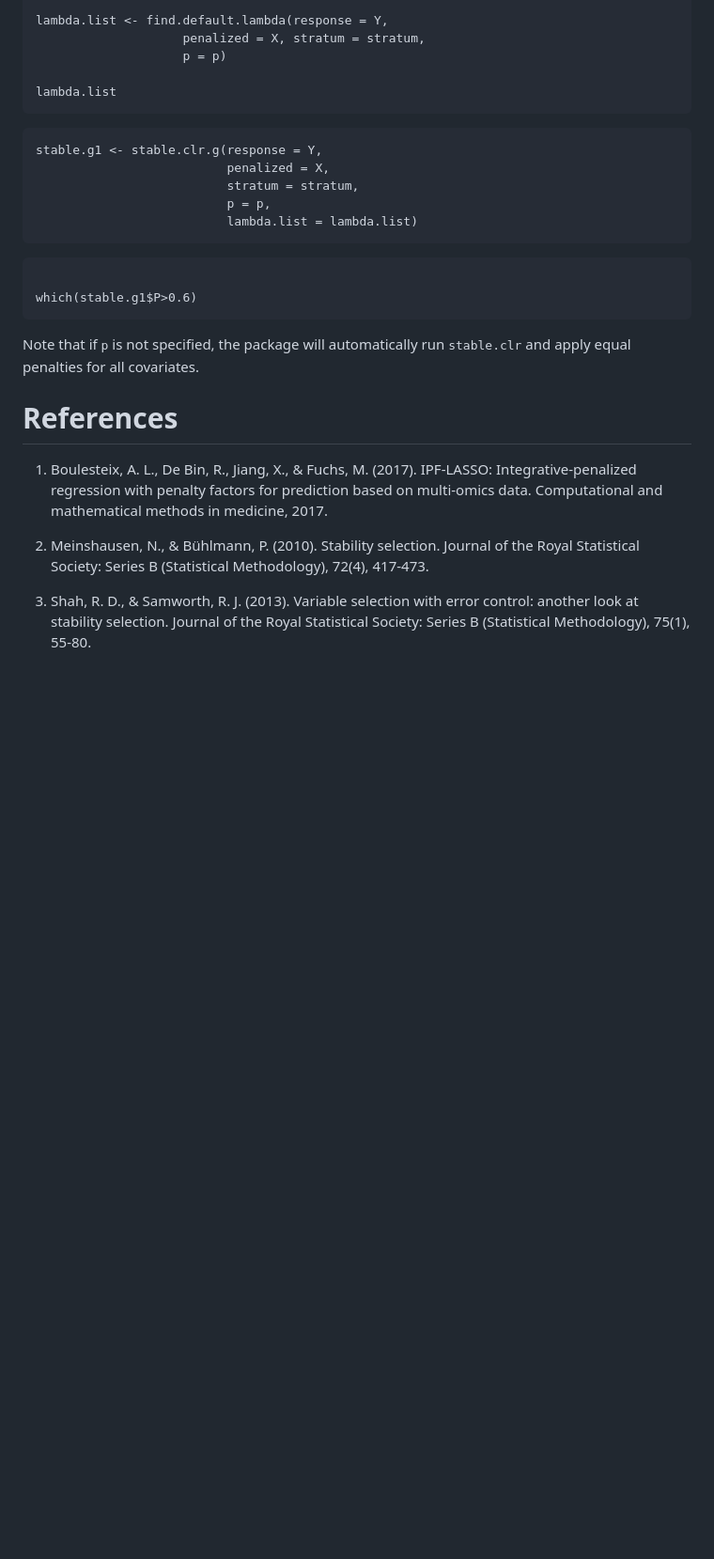
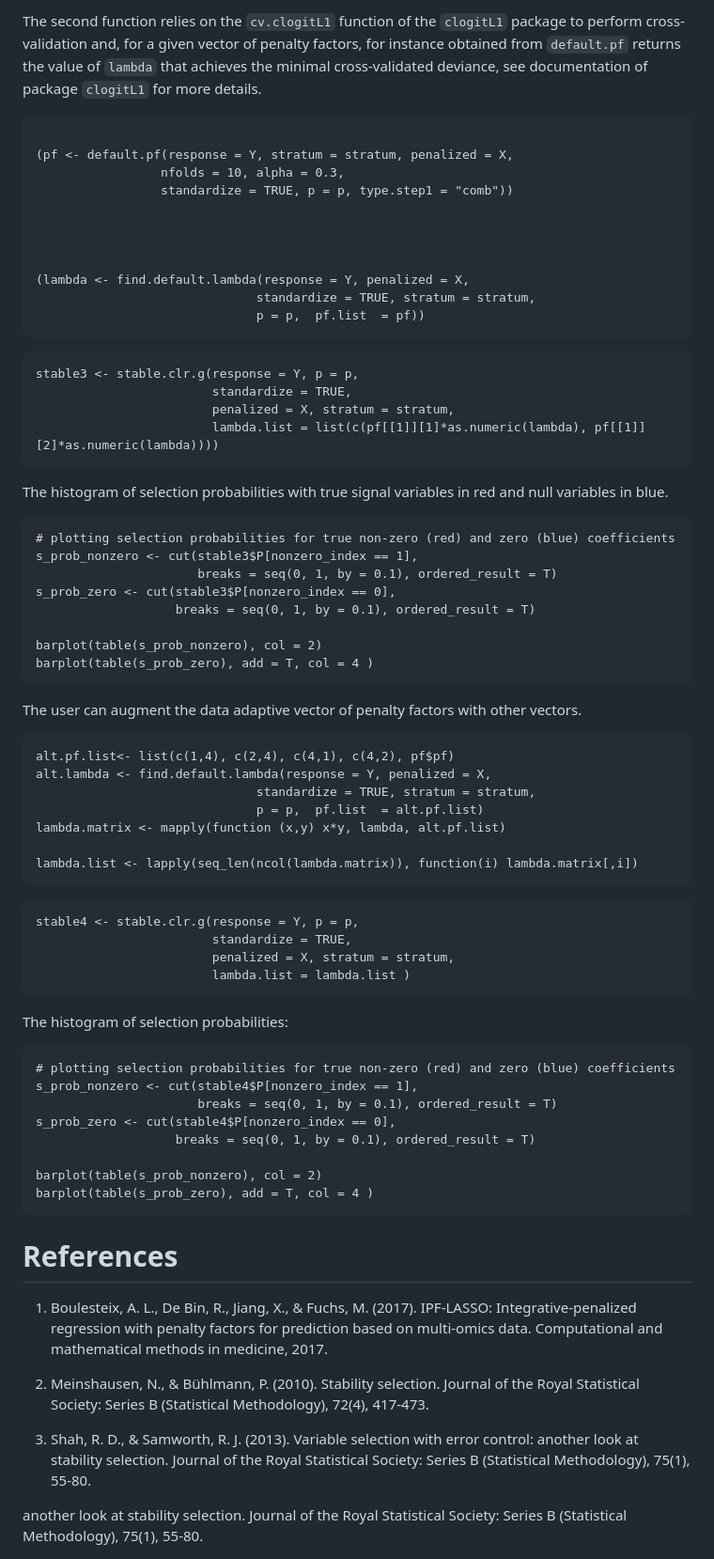
Before and after one commit to veradjordjilovic/penalizedclr, a Markdown page: README.md, the part around one of its changes. Shown at 94% size. GitHub-like rendering; blank space fills up the shorter version.

````diff
--- a/README.md
+++ b/README.md
@@ -295,34 +243,87 @@ This code implements stability selection while taking into account the block str
 
-lambda.list <- find.default.lambda(response = Y,
-                    penalized = X, stratum = stratum,
-                    p = p)
+The second function relies on the `cv.clogitL1` function of the `clogitL1` package to perform cross-validation and, for a given vector of penalty factors, for instance obtained from `default.pf` returns the value of `lambda` that   achieves the minimal cross-validated deviance, see documentation of package
+`clogitL1` for more details.
 
-lambda.list
+```{r, eval = T}
+
+(pf <- default.pf(response = Y, stratum = stratum, penalized = X,
+                 nfolds = 10, alpha = 0.3,
+                 standardize = TRUE, p = p, type.step1 = "comb"))
+
+
+
+
+(lambda <- find.default.lambda(response = Y, penalized = X,
+                              standardize = TRUE, stratum = stratum,
+                              p = p,  pf.list  = pf))
+```
+
+```{r eval= T}
+stable3 <- stable.clr.g(response = Y, p = p,
+                        standardize = TRUE,
+                        penalized = X, stratum = stratum,
+                        lambda.list = list(c(pf[[1]][1]*as.numeric(lambda), pf[[1]][2]*as.numeric(lambda))))
+```
+
+
+
+The histogram  of selection probabilities with true signal variables in red and null variables in blue.
+
+```{r, echo = F}
+# plotting selection probabilities for true non-zero (red) and zero (blue) coefficients
+s_prob_nonzero <- cut(stable3$P[nonzero_index == 1],
+                      breaks = seq(0, 1, by = 0.1), ordered_result = T)
+s_prob_zero <- cut(stable3$P[nonzero_index == 0],
+                   breaks = seq(0, 1, by = 0.1), ordered_result = T)
+
+barplot(table(s_prob_nonzero), col = 2)
+barplot(table(s_prob_zero), add = T, col = 4 )
+```
+
+
+
+The user can augment the data adaptive vector of penalty factors with other vectors.
+```{r eval = T}
+alt.pf.list<- list(c(1,4), c(2,4), c(4,1), c(4,2), pf$pf)
+alt.lambda <- find.default.lambda(response = Y, penalized = X,
+                              standardize = TRUE, stratum = stratum,
+                              p = p,  pf.list  = alt.pf.list)
+lambda.matrix <- mapply(function (x,y) x*y, lambda, alt.pf.list)
+
+lambda.list <- lapply(seq_len(ncol(lambda.matrix)), function(i) lambda.matrix[,i])
 ```
 
 
 ```{r}
-stable.g1 <- stable.clr.g(response = Y,
-                          penalized = X,
-                          stratum = stratum,
-                          p = p,
-                          lambda.list = lambda.list)
+stable4 <- stable.clr.g(response = Y, p = p,
+                        standardize = TRUE,
+                        penalized = X, stratum = stratum,
+                        lambda.list = lambda.list )
 ```
 
 
-```{r}
+The histogram of selection probabilities:
 
-which(stable.g1$P>0.6)
+
+```{r, echo = F}
+# plotting selection probabilities for true non-zero (red) and zero (blue) coefficients
+s_prob_nonzero <- cut(stable4$P[nonzero_index == 1],
+                      breaks = seq(0, 1, by = 0.1), ordered_result = T)
+s_prob_zero <- cut(stable4$P[nonzero_index == 0],
+                   breaks = seq(0, 1, by = 0.1), ordered_result = T)
+
+barplot(table(s_prob_nonzero), col = 2)
+barplot(table(s_prob_zero), add = T, col = 4 )
 ```
-Note that if <tt>p</tt> is not specified, the package will automatically run <tt>stable.clr</tt> and apply equal penalties for all covariates.
+
+
 
 # References
 
+1.  Boulesteix, A. L., De Bin, R., Jiang, X., & Fuchs, M. (2017). IPF-LASSO: Integrative-penalized regression with penalty factors for prediction based on multi-omics data. Computational and mathematical methods in medicine, 2017.
 
-1. Boulesteix, A. L., De Bin, R., Jiang, X., & Fuchs, M. (2017). IPF-LASSO: Integrative-penalized regression with penalty factors for prediction based on multi-omics data. Computational and mathematical methods in medicine, 2017.
+2.  Meinshausen, N., & Bühlmann, P. (2010). Stability selection. Journal of the Royal Statistical Society: Series B (Statistical Methodology), 72(4), 417-473.
 
-2. Meinshausen, N., & Bühlmann, P. (2010). Stability selection.
-Journal of the Royal Statistical Society: Series B (Statistical Methodology), 72(4), 417-473.
+3.  Shah, R. D., & Samworth, R. J. (2013). Variable selection with error control: another look at stability selection. Journal of the Royal Statistical Society: Series B (Statistical Methodology), 75(1), 55-80.
 
-3.  Shah, R. D., & Samworth, R. J. (2013). Variable selection with error control:
 another look at stability selection. Journal of the Royal Statistical Society: Series B (Statistical Methodology), 75(1), 55-80.
````
Also changed, not shown: other parts of README.md (+99 -151 lines).
